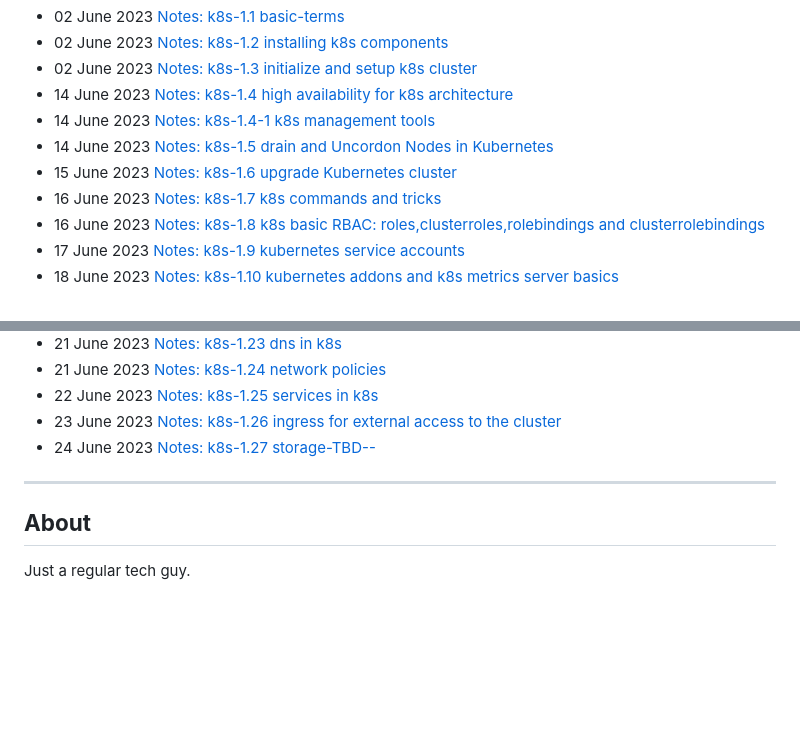
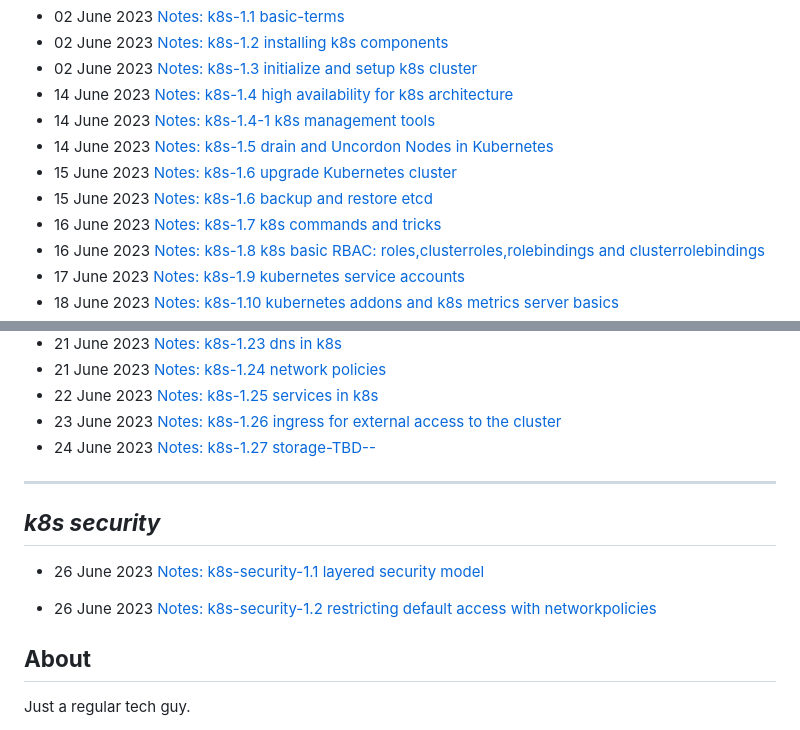
Before and after one commit to panchalhimself/panchalhimself.github.io, a Markdown page: docs/README.md, 2 parts joined by grey strips. GitHub-like rendering; blank space fills up the shorter version.

Commit message:
add 1.6-1 backup and restore etcd

```diff
--- a/docs/README.md
+++ b/docs/README.md
@@ -23,6 +23,7 @@ permalink: /
 - 14 June 2023 [Notes: k8s-1.4-1 k8s management tools](technical/Notes/k8s/k8s-1.4.1-K8s-management-tools.md)
 - 14 June 2023 [Notes: k8s-1.5 drain and Uncordon Nodes in Kubernetes](technical/Notes/k8s/k8s-1.5-drain-uncordon-nodes.md)
 - 15 June 2023 [Notes: k8s-1.6 upgrade Kubernetes cluster](technical/Notes/k8s/k8s-1.6-upgrade-k8s.md)
+- 15 June 2023 [Notes: k8s-1.6 backup and restore etcd](technical/Notes/k8s/k8s-1.6-1-backup-restore-etcd-clusterdata.md)
 - 16 June 2023 [Notes: k8s-1.7 k8s commands and tricks](technical/Notes/k8s/k8s-1.7-k8s-commands.md)
 - 16 June 2023 [Notes: k8s-1.8 k8s basic RBAC: roles,clusterroles,rolebindings and clusterrolebindings](technical/Notes/k8s/k8s-1.8-k8s-rbac-management.md)
 - 17 June 2023 [Notes: k8s-1.9 kubernetes service accounts](technical/Notes/k8s/k8s-1.9-k8s-kubernetes-service-accounts.md)
@@ -48,6 +49,15 @@ permalink: /
 ---
 
 
+***k8s security***
+---
+
+- 26 June 2023 [Notes: k8s-security-1.1 layered security model](technical/Notes/k8s-security/k8s-security-1.1-layered-security-model.md)
+
+- 26 June 2023 [Notes: k8s-security-1.2 restricting default access with networkpolicies](technical/Notes/k8s-security/k8s-security-1.2-restricting-default-access-networkpolicies.md)
+
+
+
 ## **About**
 
 Just a regular tech guy.
```
Also changed, not shown: 2 other files.
